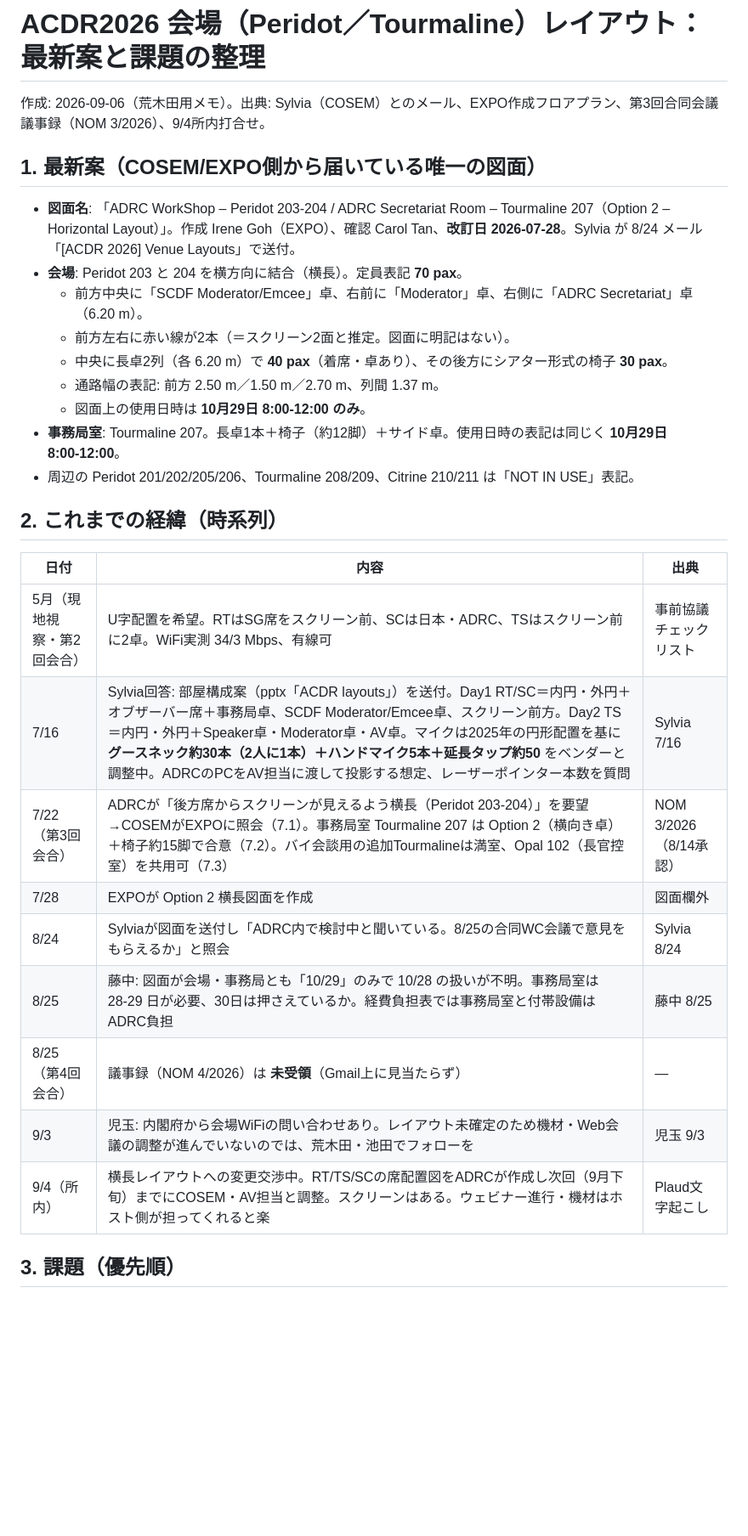
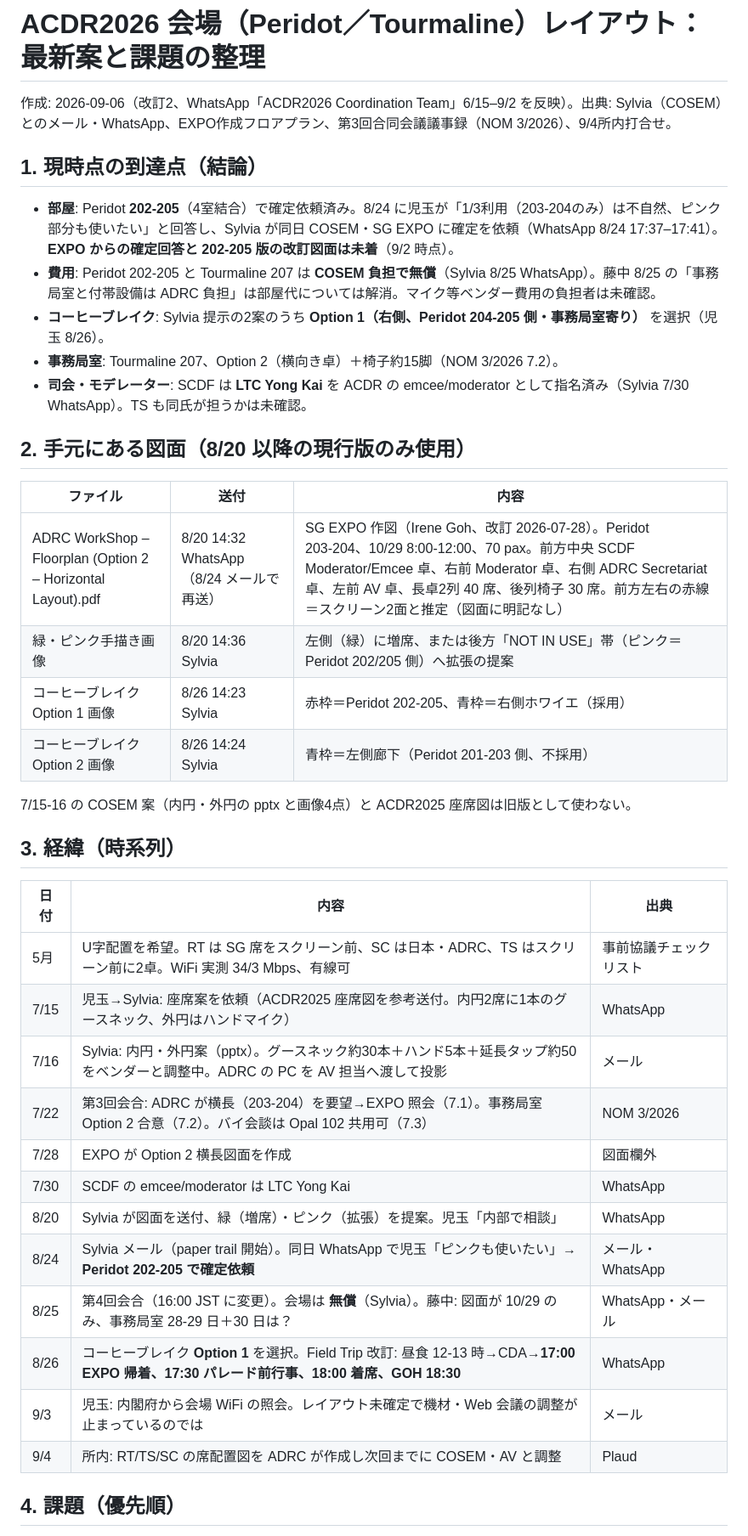
Before and after one commit to kochobi-max/whatsmap, a Markdown page: reports/acdr2026_staff_deployment/会場レイアウト_最新案と課題_0906.md, the part around one of its changes. Shown at 85% size. Drawn GitHub-style; blank space fills up the shorter version.

```diff
--- a/reports/acdr2026_staff_deployment/会場レイアウト_最新案と課題_0906.md
+++ b/reports/acdr2026_staff_deployment/会場レイアウト_最新案と課題_0906.md
@@ -1,32 +1,42 @@
 # ACDR2026 会場（Peridot／Tourmaline）レイアウト：最新案と課題の整理
 
-作成: 2026-09-06（荒木田用メモ）。出典: Sylvia（COSEM）とのメール、EXPO作成フロアプラン、第3回合同会議議事録（NOM 3/2026）、9/4所内打合せ。
+作成: 2026-09-06（改訂2、WhatsApp「ACDR2026 Coordination Team」6/15–9/2 を反映）。出典: Sylvia（COSEM）とのメール・WhatsApp、EXPO作成フロアプラン、第3回合同会議議事録（NOM 3/2026）、9/4所内打合せ。
 
-## 1. 最新案（COSEM/EXPO側から届いている唯一の図面）
+## 1. 現時点の到達点（結論）
 
-- **図面名**: 「ADRC WorkShop – Peridot 203‑204 / ADRC Secretariat Room – Tourmaline 207（Option 2 – Horizontal Layout）」。作成 Irene Goh（EXPO）、確認 Carol Tan、**改訂日 2026‑07‑28**。Sylvia が 8/24 メール「[ACDR 2026] Venue Layouts」で送付。
-- **会場**: Peridot 203 と 204 を横方向に結合（横長）。定員表記 **70 pax**。
-  - 前方中央に「SCDF Moderator/Emcee」卓、右前に「Moderator」卓、右側に「ADRC Secretariat」卓（6.20 m）。
-  - 前方左右に赤い線が2本（＝スクリーン2面と推定。図面に明記はない）。
-  - 中央に長卓2列（各 6.20 m）で **40 pax**（着席・卓あり）、その後方にシアター形式の椅子 **30 pax**。
-  - 通路幅の表記: 前方 2.50 m／1.50 m／2.70 m、列間 1.37 m。
-  - 図面上の使用日時は **10月29日 8:00‑12:00 のみ**。
-- **事務局室**: Tourmaline 207。長卓1本＋椅子（約12脚）＋サイド卓。使用日時の表記は同じく **10月29日 8:00‑12:00**。
-- 周辺の Peridot 201/202/205/206、Tourmaline 208/209、Citrine 210/211 は「NOT IN USE」表記。
+- **部屋**: Peridot **202‑205**（4室結合）で確定依頼済み。8/24 に児玉が「1/3利用（203‑204のみ）は不自然、ピンク部分も使いたい」と回答し、Sylvia が同日 COSEM・SG EXPO に確定を依頼（WhatsApp 8/24 17:37–17:41）。**EXPO からの確定回答と 202‑205 版の改訂図面は未着**（9/2 時点）。
+- **費用**: Peridot 202‑205 と Tourmaline 207 は **COSEM 負担で無償**（Sylvia 8/25 WhatsApp）。藤中 8/25 の「事務局室と付帯設備は ADRC 負担」は部屋代については解消。マイク等ベンダー費用の負担者は未確認。
+- **コーヒーブレイク**: Sylvia 提示の2案のうち **Option 1（右側、Peridot 204‑205 側・事務局室寄り）** を選択（児玉 8/26）。
+- **事務局室**: Tourmaline 207、Option 2（横向き卓）＋椅子約15脚（NOM 3/2026 7.2）。
+- **司会・モデレーター**: SCDF は **LTC Yong Kai** を ACDR の emcee/moderator として指名済み（Sylvia 7/30 WhatsApp）。TS も同氏が担うかは未確認。
 
-## 2. これまでの経緯（時系列）
+## 2. 手元にある図面（8/20 以降の現行版のみ使用）
+
+| ファイル | 送付 | 内容 |
+|---|---|---|
+| ADRC WorkShop – Floorplan (Option 2 – Horizontal Layout).pdf | 8/20 14:32 WhatsApp（8/24 メールで再送） | SG EXPO 作図（Irene Goh、改訂 2026‑07‑28）。Peridot 203‑204、10/29 8:00‑12:00、70 pax。前方中央 SCDF Moderator/Emcee 卓、右前 Moderator 卓、右側 ADRC Secretariat 卓、左前 AV 卓、長卓2列 40 席、後列椅子 30 席。前方左右の赤線＝スクリーン2面と推定（図面に明記なし） |
+| 緑・ピンク手描き画像 | 8/20 14:36 Sylvia | 左側（緑）に増席、または後方「NOT IN USE」帯（ピンク＝Peridot 202/205 側）へ拡張の提案 |
+| コーヒーブレイク Option 1 画像 | 8/26 14:23 Sylvia | 赤枠＝Peridot 202‑205、青枠＝右側ホワイエ（採用） |
+| コーヒーブレイク Option 2 画像 | 8/26 14:24 Sylvia | 青枠＝左側廊下（Peridot 201‑203 側、不採用） |
+
+7/15‑16 の COSEM 案（内円・外円の pptx と画像4点）と ACDR2025 座席図は旧版として使わない。
+
+## 3. 経緯（時系列）
 
 | 日付 | 内容 | 出典 |
 |---|---|---|
-| 5月（現地視察・第2回会合） | U字配置を希望。RTはSG席をスクリーン前、SCは日本・ADRC、TSはスクリーン前に2卓。WiFi実測 34/3 Mbps、有線可 | 事前協議チェックリスト |
-| 7/16 | Sylvia回答: 部屋構成案（pptx「ACDR layouts」）を送付。Day1 RT/SC＝内円・外円＋オブザーバー席＋事務局卓、SCDF Moderator/Emcee卓、スクリーン前方。Day2 TS＝内円・外円＋Speaker卓・Moderator卓・AV卓。マイクは2025年の円形配置を基に **グースネック約30本（2人に1本）＋ハンドマイク5本＋延長タップ約50** をベンダーと調整中。ADRCのPCをAV担当に渡して投影する想定、レーザーポインター本数を質問 | Sylvia 7/16 |
-| 7/22（第3回会合） | ADRCが「後方席からスクリーンが見えるよう横長（Peridot 203‑204）」を要望→COSEMがEXPOに照会（7.1）。事務局室 Tourmaline 207 は Option 2（横向き卓）＋椅子約15脚で合意（7.2）。バイ会談用の追加Tourmalineは満室、Opal 102（長官控室）を共用可（7.3） | NOM 3/2026（8/14承認） |
-| 7/28 | EXPOが Option 2 横長図面を作成 | 図面欄外 |
-| 8/24 | Sylviaが図面を送付し「ADRC内で検討中と聞いている。8/25の合同WC会議で意見をもらえるか」と照会 | Sylvia 8/24 |
-| 8/25 | 藤中: 図面が会場・事務局とも「10/29」のみで 10/28 の扱いが不明。事務局室は 28‑29 日が必要、30日は押さえているか。経費負担表では事務局室と付帯設備はADRC負担 | 藤中 8/25 |
-| 8/25（第4回会合） | 議事録（NOM 4/2026）は **未受領**（Gmail上に見当たらず） | — |
-| 9/3 | 児玉: 内閣府から会場WiFiの問い合わせあり。レイアウト未確定のため機材・Web会議の調整が進んでいないのでは、荒木田・池田でフォローを | 児玉 9/3 |
-| 9/4（所内） | 横長レイアウトへの変更交渉中。RT/TS/SCの席配置図をADRCが作成し次回（9月下旬）までにCOSEM・AV担当と調整。スクリーンはある。ウェビナー進行・機材はホスト側が担ってくれると楽 | Plaud文字起こし |
+| 5月 | U字配置を希望。RT は SG 席をスクリーン前、SC は日本・ADRC、TS はスクリーン前に2卓。WiFi 実測 34/3 Mbps、有線可 | 事前協議チェックリスト |
+| 7/15 | 児玉→Sylvia: 座席案を依頼（ACDR2025 座席図を参考送付。内円2席に1本のグースネック、外円はハンドマイク） | WhatsApp |
+| 7/16 | Sylvia: 内円・外円案（pptx）。グースネック約30本＋ハンド5本＋延長タップ約50をベンダーと調整中。ADRC の PC を AV 担当へ渡して投影 | メール |
+| 7/22 | 第3回会合: ADRC が横長（203‑204）を要望→EXPO 照会（7.1）。事務局室 Option 2 合意（7.2）。バイ会談は Opal 102 共用可（7.3） | NOM 3/2026 |
+| 7/28 | EXPO が Option 2 横長図面を作成 | 図面欄外 |
+| 7/30 | SCDF の emcee/moderator は LTC Yong Kai | WhatsApp |
+| 8/20 | Sylvia が図面を送付、緑（増席）・ピンク（拡張）を提案。児玉「内部で相談」 | WhatsApp |
+| 8/24 | Sylvia メール（paper trail 開始）。同日 WhatsApp で児玉「ピンクも使いたい」→ **Peridot 202‑205 で確定依頼** | メール・WhatsApp |
+| 8/25 | 第4回会合（16:00 JST に変更）。会場は **無償**（Sylvia）。藤中: 図面が 10/29 のみ、事務局室 28‑29 日＋30 日は？ | WhatsApp・メール |
+| 8/26 | コーヒーブレイク **Option 1** を選択。Field Trip 改訂: 昼食 12‑13 時→CDA→**17:00 EXPO 帰着、17:30 パレード前行事、18:00 着席、GOH 18:30** | WhatsApp |
+| 9/3 | 児玉: 内閣府から会場 WiFi の照会。レイアウト未確定で機材・Web 会議の調整が止まっているのでは | メール |
+| 9/4 | 所内: RT/TS/SC の席配置図を ADRC が作成し次回までに COSEM・AV と調整 | Plaud |
 
-## 3. 課題（優先順）
+## 4. 課題（優先順）
 
```
Also changed, not shown: other parts of reports/acdr2026_staff_deployment/会場レイアウト_最新案と課題_0906.md (+15 -14 lines), reports/acdr2026_staff_deployment/ACDR2026_ADRC_PreRead_JointMeeting5_0906.md (+24 -11 lines), reports/acdr2026_staff_deployment/README.md (+7 -6 lines).
